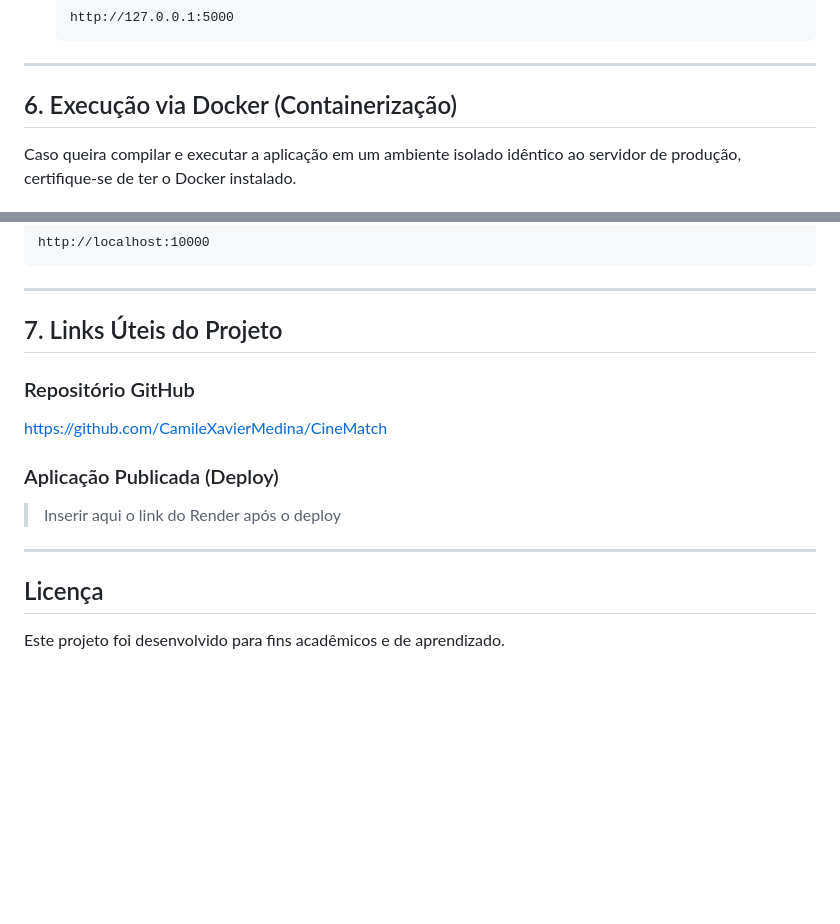
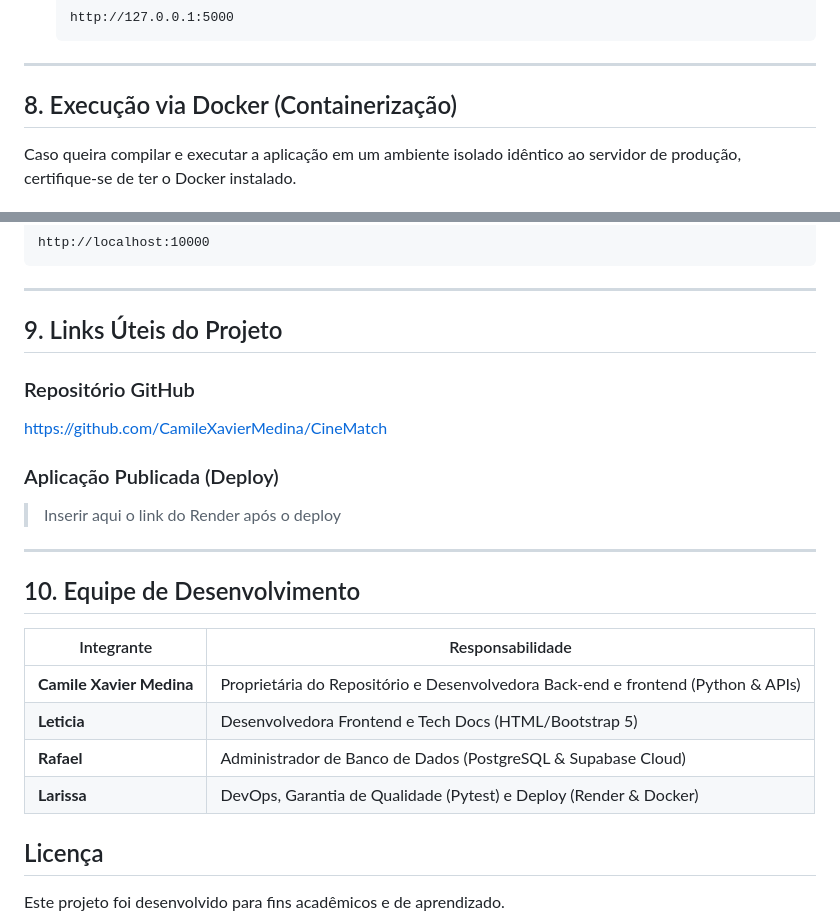
Before and after one commit to CamileXavierMedina/CineMatch, a Markdown page: README.md, 2 parts joined by grey strips. GitHub-like rendering; blank space fills up the shorter version.

````diff
--- a/README.md
+++ b/README.md
@@ -107,7 +138,7 @@ cinematch/
    http://127.0.0.1:5000
    ```
 ---
-## 6. Execução via Docker (Containerização)
+## 8. Execução via Docker (Containerização)
 
 Caso queira compilar e executar a aplicação em um ambiente isolado idêntico ao servidor de produção, certifique-se de ter o Docker instalado.
 
@@ -130,7 +161,7 @@ http://localhost:10000
 ```
 ---
 
-## 7. Links Úteis do Projeto
+## 9. Links Úteis do Projeto
 
 ### Repositório GitHub
 
@@ -142,6 +173,16 @@ https://github.com/CamileXavierMedina/CineMatch
 
 ---
 
+## 10. Equipe de Desenvolvimento
+
+| Integrante               | Responsabilidade                                                                   |
+| ------------------------ | -----------------------------------------------------------------------            |
+| **Camile Xavier Medina** | Proprietária do Repositório e Desenvolvedora Back-end e frontend (Python & APIs)   |
+| **Leticia**              | Desenvolvedora Frontend e Tech Docs (HTML/Bootstrap 5)                             |
+| **Rafael**               | Administrador de Banco de Dados (PostgreSQL & Supabase Cloud)                      |
+| **Larissa**              | DevOps, Garantia de Qualidade (Pytest) e Deploy (Render & Docker)                  |
+
+
 ##  Licença
 
 Este projeto foi desenvolvido para fins acadêmicos e de aprendizado.
````
Also changed, not shown: other parts of README.md (+34 -3 lines).
